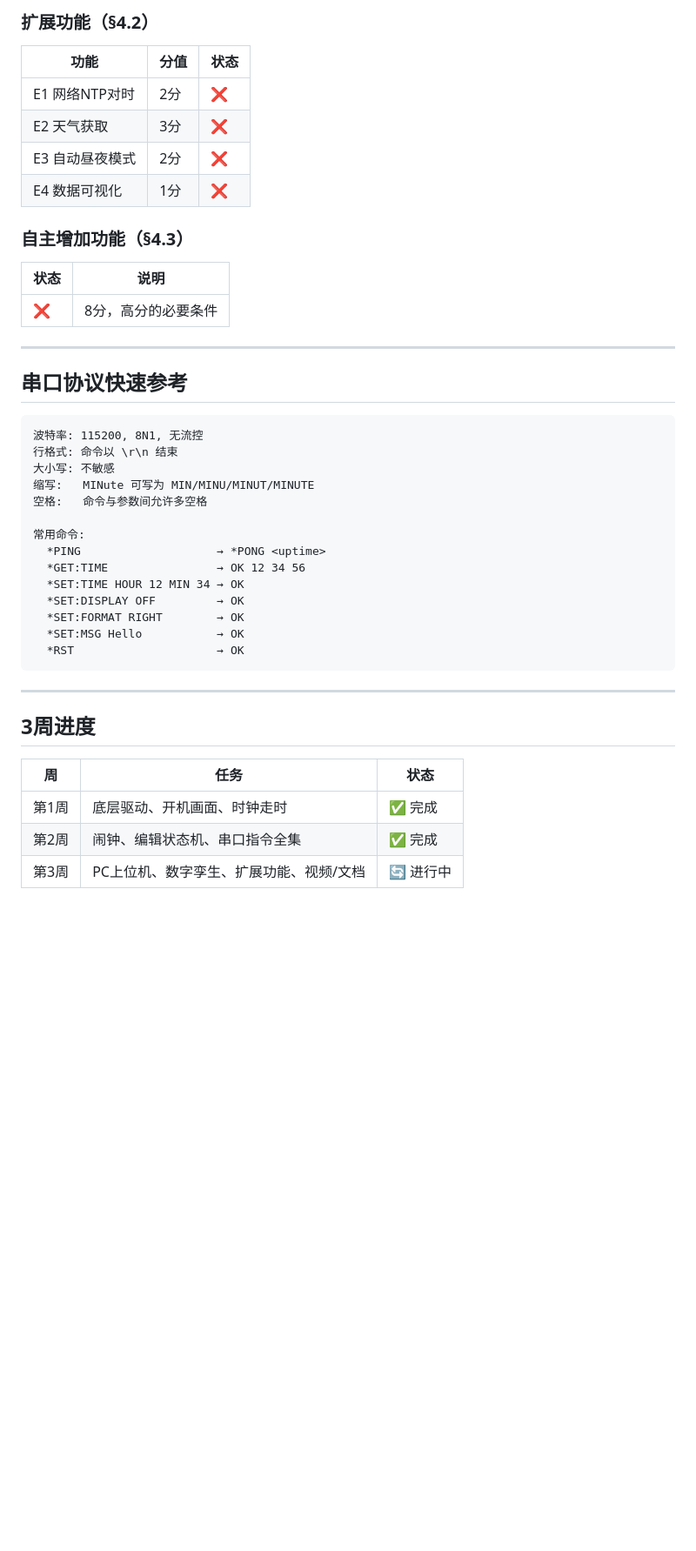
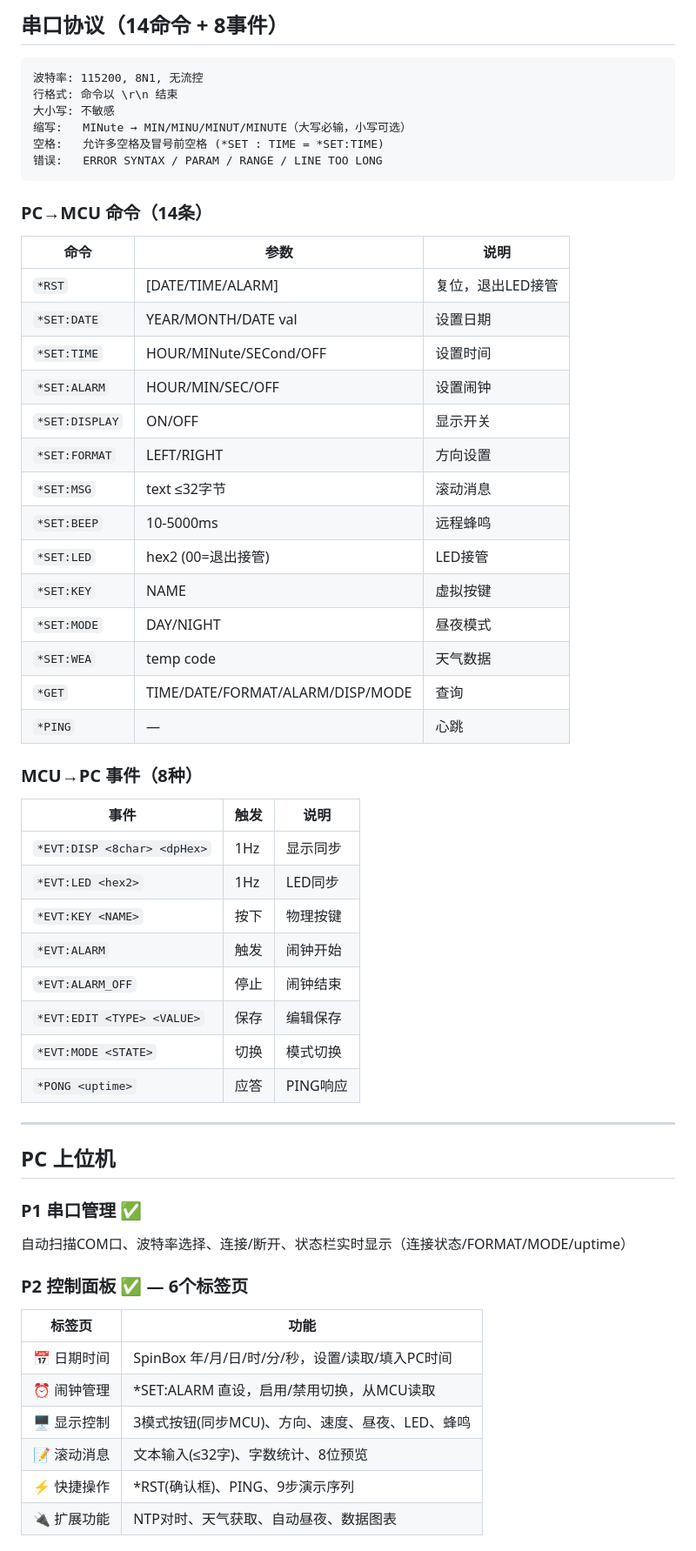
Before and after one commit to QAQ82625/ARM-work, a Markdown page: README.md, the part around one of its changes. Shown at 87% size. Drawn GitHub-style; blank space fills up the shorter version.

````diff
--- a/README.md
+++ b/README.md
@@ -180,45 +124,61 @@ cd pc_host
-### 扩展功能（§4.2）
-
-| 功能 | 分值 | 状态 |
-|------|------|------|
-| E1 网络NTP对时 | 2分 | ❌ |
-| E2 天气获取 | 3分 | ❌ |
-| E3 自动昼夜模式 | 2分 | ❌ |
-| E4 数据可视化 | 1分 | ❌ |
-
-### 自主增加功能（§4.3）
-
-| 状态 | 说明 |
-|------|------|
-| ❌ | 8分，高分的必要条件 |
-
----
-
-## 串口协议快速参考
+## 串口协议（14命令 + 8事件）
 
 ```
 波特率: 115200, 8N1, 无流控
 行格式: 命令以 \r\n 结束
 大小写: 不敏感
-缩写:   MINute 可写为 MIN/MINU/MINUT/MINUTE
-空格:   命令与参数间允许多空格
+缩写:   MINute → MIN/MINU/MINUT/MINUTE（大写必输，小写可选）
+空格:   允许多空格及冒号前空格 (*SET : TIME = *SET:TIME)
+错误:   ERROR SYNTAX / PARAM / RANGE / LINE TOO LONG
+```
 
-常用命令:
-  *PING                    → *PONG <uptime>
-  *GET:TIME                → OK 12 34 56
-  *SET:TIME HOUR 12 MIN 34 → OK
-  *SET:DISPLAY OFF         → OK
-  *SET:FORMAT RIGHT        → OK
-  *SET:MSG Hello           → OK
-  *RST                     → OK
-```
+### PC→MCU 命令（14条）
+
+| 命令 | 参数 | 说明 |
+|------|------|------|
+| `*RST` | [DATE/TIME/ALARM] | 复位，退出LED接管 |
+| `*SET:DATE` | YEAR/MONTH/DATE val | 设置日期 |
+| `*SET:TIME` | HOUR/MINute/SECond/OFF | 设置时间 |
+| `*SET:ALARM` | HOUR/MIN/SEC/OFF | 设置闹钟 |
+| `*SET:DISPLAY` | ON/OFF | 显示开关 |
+| `*SET:FORMAT` | LEFT/RIGHT | 方向设置 |
+| `*SET:MSG` | text ≤32字节 | 滚动消息 |
+| `*SET:BEEP` | 10-5000ms | 远程蜂鸣 |
+| `*SET:LED` | hex2 (00=退出接管) | LED接管 |
+| `*SET:KEY` | NAME | 虚拟按键 |
+| `*SET:MODE` | DAY/NIGHT | 昼夜模式 |
+| `*SET:WEA` | temp code | 天气数据 |
+| `*GET` | TIME/DATE/FORMAT/ALARM/DISP/MODE | 查询 |
+| `*PING` | — | 心跳 |
+
+### MCU→PC 事件（8种）
+
+| 事件 | 触发 | 说明 |
+|------|------|------|
+| `*EVT:DISP <8char> <dpHex>` | 1Hz | 显示同步 |
+| `*EVT:LED <hex2>` | 1Hz | LED同步 |
+| `*EVT:KEY <NAME>` | 按下 | 物理按键 |
+| `*EVT:ALARM` | 触发 | 闹钟开始 |
+| `*EVT:ALARM_OFF` | 停止 | 闹钟结束 |
+| `*EVT:EDIT <TYPE> <VALUE>` | 保存 | 编辑保存 |
+| `*EVT:MODE <STATE>` | 切换 | 模式切换 |
+| `*PONG <uptime>` | 应答 | PING响应 |
 
 ---
 
-## 3周进度
+## PC 上位机
 
-| 周 | 任务 | 状态 |
-|----|------|------|
-| 第1周 | 底层驱动、开机画面、时钟走时 | ✅ 完成 |
-| 第2周 | 闹钟、编辑状态机、串口指令全集 | ✅ 完成 |
-| 第3周 | PC上位机、数字孪生、扩展功能、视频/文档 | 🔄 进行中 |
+### P1 串口管理 ✅
+自动扫描COM口、波特率选择、连接/断开、状态栏实时显示（连接状态/FORMAT/MODE/uptime）
+
+### P2 控制面板 ✅ — 6个标签页
+
+| 标签页 | 功能 |
+|--------|------|
+| 📅 日期时间 | SpinBox 年/月/日/时/分/秒，设置/读取/填入PC时间 |
+| ⏰ 闹钟管理 | *SET:ALARM 直设，启用/禁用切换，从MCU读取 |
+| 🖥️ 显示控制 | 3模式按钮(同步MCU)、方向、速度、昼夜、LED、蜂鸣 |
+| 📝 滚动消息 | 文本输入(≤32字)、字数统计、8位预览 |
+| ⚡ 快捷操作 | *RST(确认框)、PING、9步演示序列 |
+| 🔌 扩展功能 | NTP对时、天气获取、自动昼夜、数据图表 |
+
````
Also changed, not shown: other parts of README.md (+121 -133 lines).
